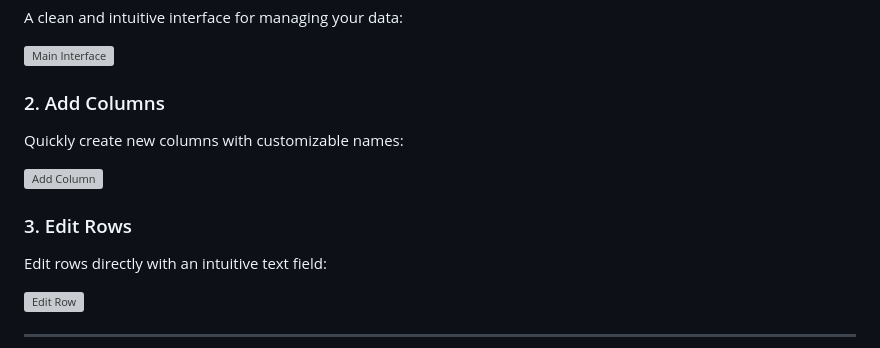
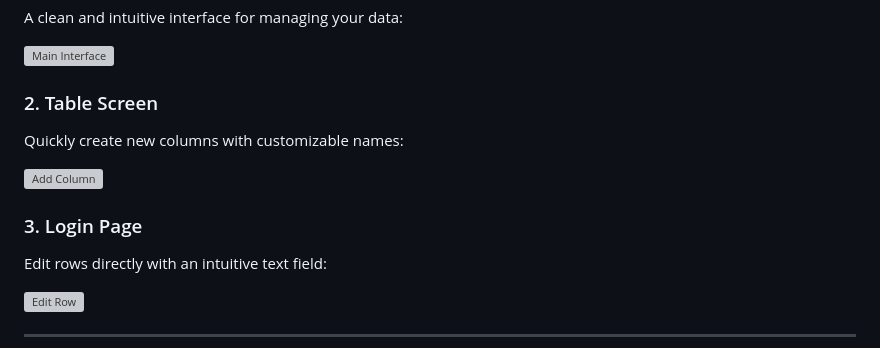
Before and after one commit to SidhardhCR/nocodb_app---1, a Markdown page: README.md, the part around the change. Rendered like a GitHub page; grey boxes are pictures that could not be loaded.

```diff
--- a/README.md
+++ b/README.md
@@ -78,12 +78,12 @@ A clean and intuitive interface for managing your data:
 
 ![Main Interface](screenshots/main_interface.png)
 
-### 2. Add Columns
+### 2. Table Screen
 Quickly create new columns with customizable names:
 
 ![Add Column](screenshots/add_column.png)
 
-### 3. Edit Rows
+### 3. Login Page
 Edit rows directly with an intuitive text field:
 
 ![Edit Row](screenshots/edit_row.png)
```
